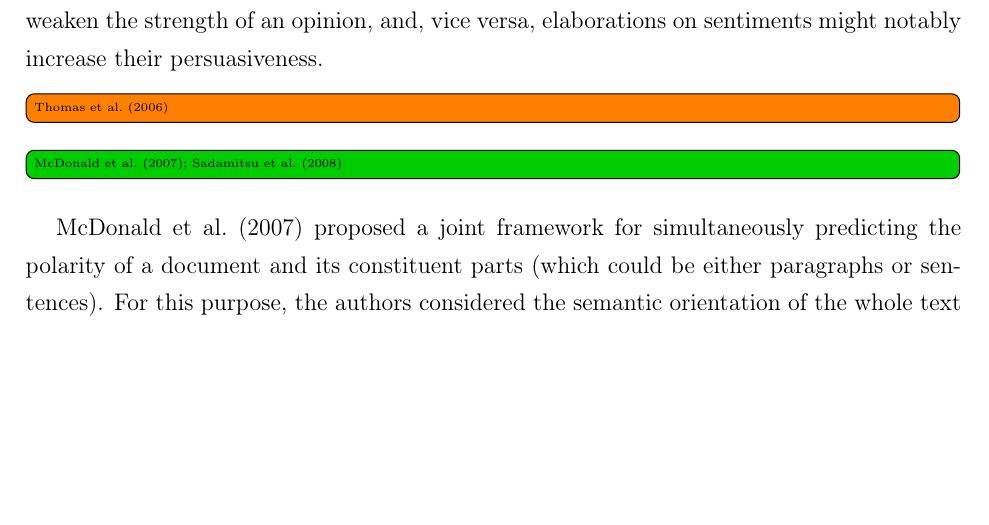
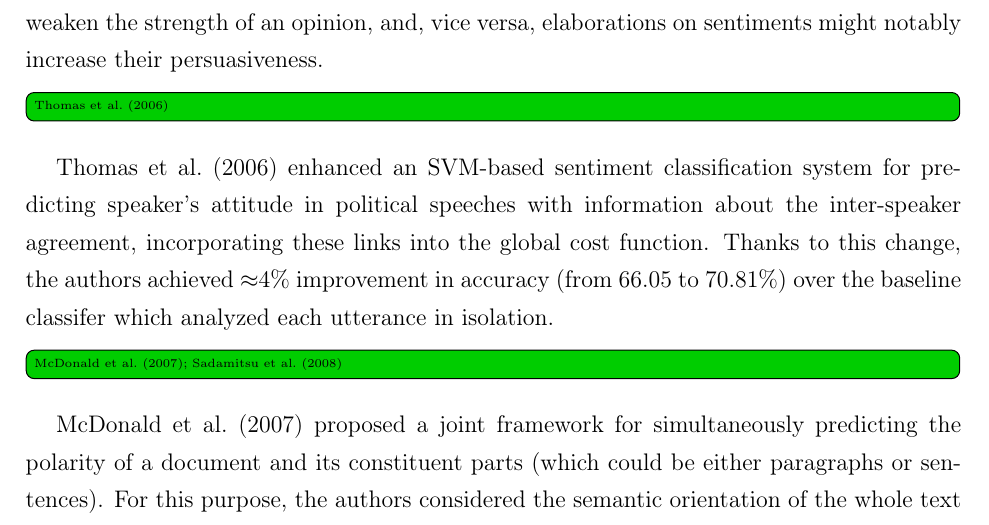
Before and after one commit to WladimirSidorenko/Dissertation, a LaTeX thesis (sidarenka_thesis.tex, which reads sentiment_discourse.tex): part of page 151 of 182 before the commit and part of page 151 of 183 after it, cut so that both start at the same text, the shorter picture padded with empty space. Compiled offline with pdfLaTeX; the source files are stored in an older character set and shown here as Unicode.

Commit message:
added summary of Thomas et al. (2006)

```diff
--- a/sentiment_discourse.tex
+++ b/sentiment_discourse.tex
@@ -125,7 +125,15 @@ between discourse segments might significantly weaken the strength of
 an opinion, and, vice versa, elaborations on sentiments might notably
 increase their persuasiveness.
 
-\todo[inline]{\citet{Thomas:06}}
+\done[inline]{\citet{Thomas:06}}
+
+\citet{Thomas:06} enhanced an SVM-based sentiment classification
+system for predicting speaker's attitude in political speeches with
+information about the inter-speaker agreement, incorporating these
+links into the global cost function.  Thanks to this change, the
+authors achieved $\approx$4\% improvement in accuracy (from 66.05 to
+70.81\%) over the baseline classifer which analyzed each utterance in
+isolation.
 
 \done[inline]{\citet{McDonald:07,Sadamitsu:08}}
 
```
